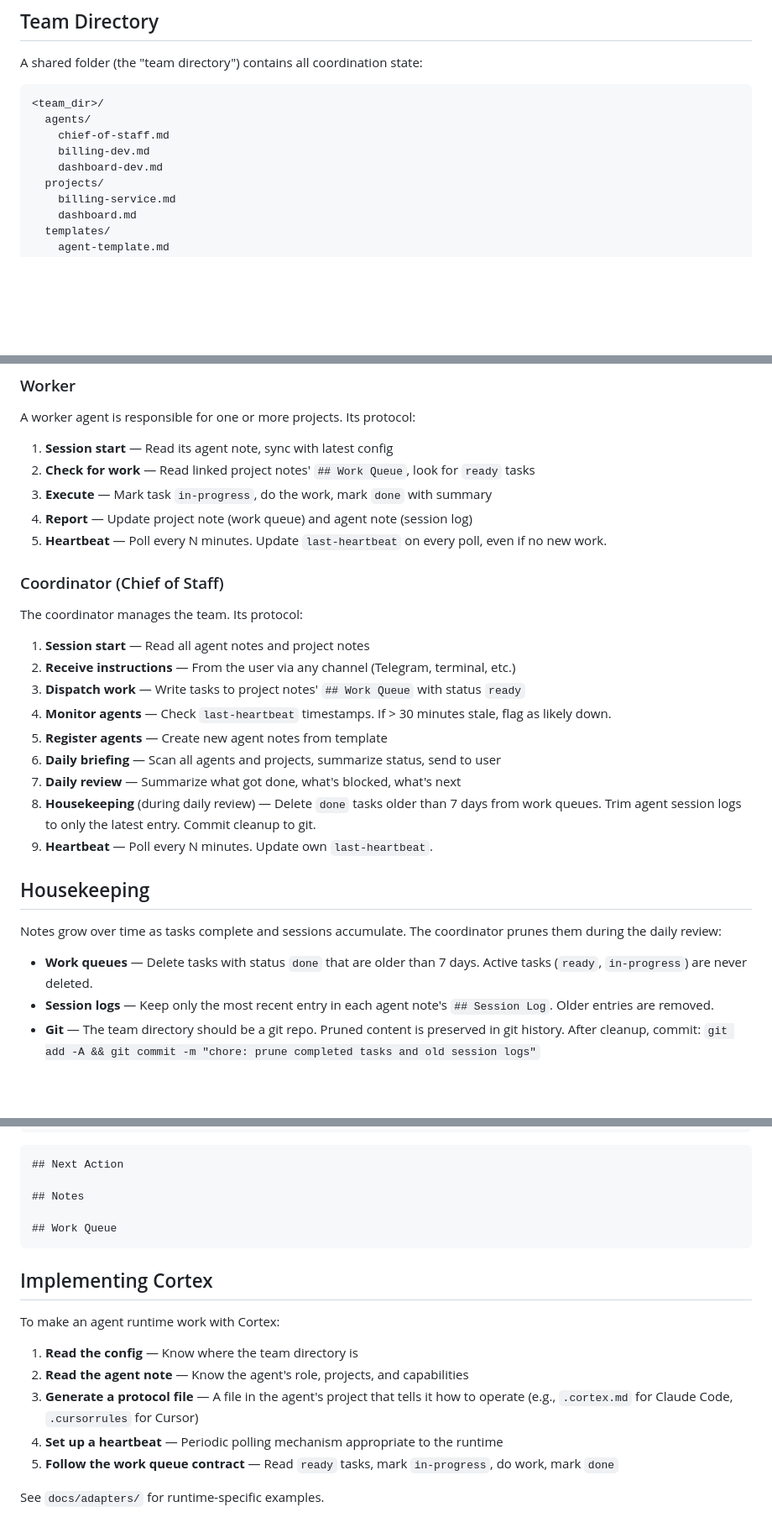
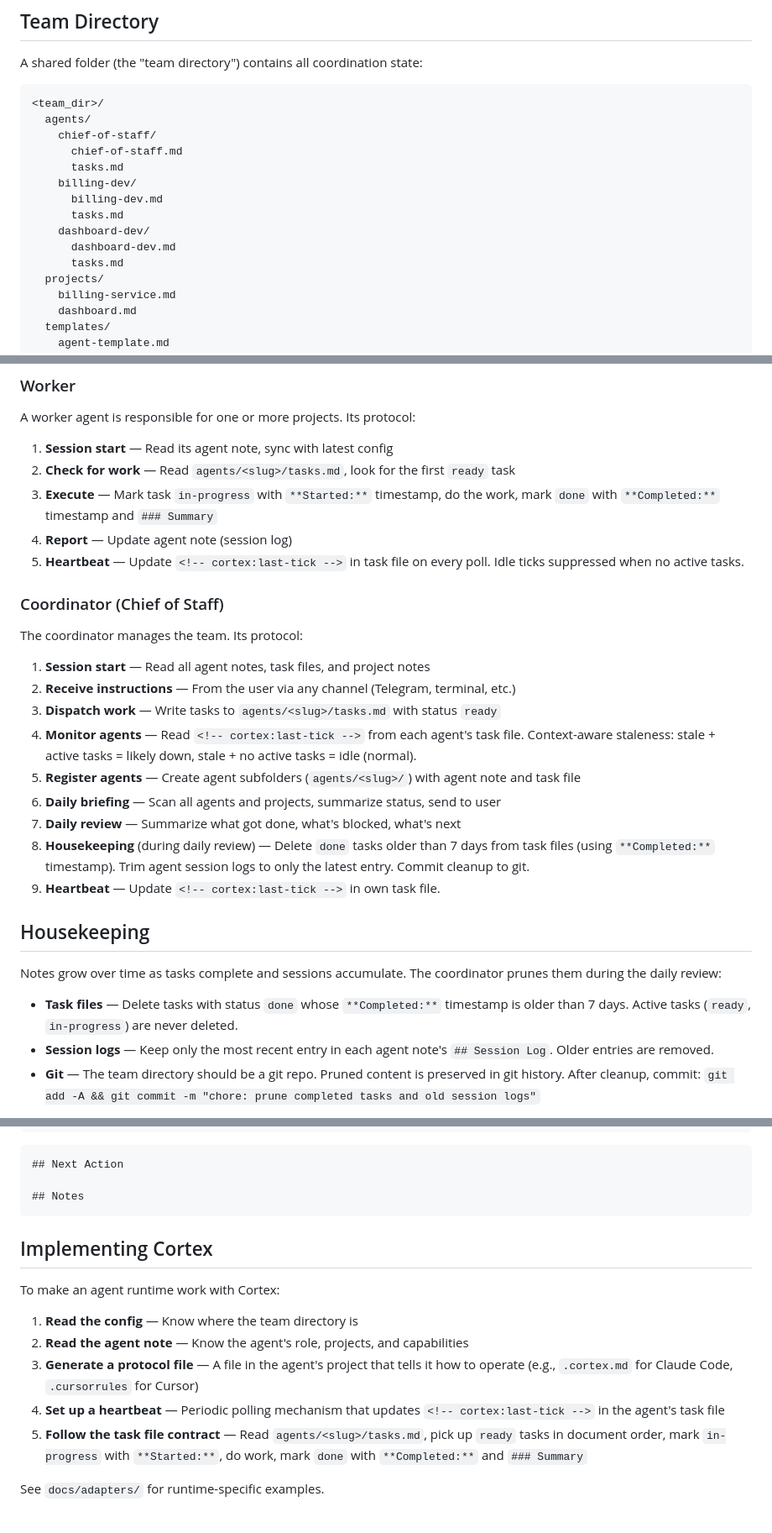
Before and after one commit to agentweave/cortex, a Markdown page: docs/protocol.md, 3 parts joined by grey strips. Shown at 84% size. GitHub-like rendering; blank space fills up the shorter version.

````diff
--- a/docs/protocol.md
+++ b/docs/protocol.md
@@ -11,9 +11,15 @@ A shared folder (the "team directory") contains all coordination state:
 ```
 <team_dir>/
   agents/
-    chief-of-staff.md
-    billing-dev.md
-    dashboard-dev.md
+    chief-of-staff/
+      chief-of-staff.md
+      tasks.md
+    billing-dev/
+      billing-dev.md
+      tasks.md
+    dashboard-dev/
+      dashboard-dev.md
+      tasks.md
   projects/
     billing-service.md
     dashboard.md
@@ -152,30 +177,30 @@ Names are converted to slugs for file naming: lowercase, spaces replaced with hy
 A worker agent is responsible for one or more projects. Its protocol:
 
 1. **Session start** — Read its agent note, sync with latest config
-2. **Check for work** — Read linked project notes' `## Work Queue`, look for `ready` tasks
-3. **Execute** — Mark task `in-progress`, do the work, mark `done` with summary
-4. **Report** — Update project note (work queue) and agent note (session log)
-5. **Heartbeat** — Poll every N minutes. Update `last-heartbeat` on every poll, even if no new work.
+2. **Check for work** — Read `agents/<slug>/tasks.md`, look for the first `ready` task
+3. **Execute** — Mark task `in-progress` with `**Started:**` timestamp, do the work, mark `done` with `**Completed:**` timestamp and `### Summary`
+4. **Report** — Update agent note (session log)
+5. **Heartbeat** — Update `<!-- cortex:last-tick -->` in task file on every poll. Idle ticks suppressed when no active tasks.
 
 ### Coordinator (Chief of Staff)
 
 The coordinator manages the team. Its protocol:
 
-1. **Session start** — Read all agent notes and project notes
+1. **Session start** — Read all agent notes, task files, and project notes
 2. **Receive instructions** — From the user via any channel (Telegram, terminal, etc.)
-3. **Dispatch work** — Write tasks to project notes' `## Work Queue` with status `ready`
-4. **Monitor agents** — Check `last-heartbeat` timestamps. If > 30 minutes stale, flag as likely down.
-5. **Register agents** — Create new agent notes from template
+3. **Dispatch work** — Write tasks to `agents/<slug>/tasks.md` with status `ready`
+4. **Monitor agents** — Read `<!-- cortex:last-tick -->` from each agent's task file. Context-aware staleness: stale + active tasks = likely down, stale + no active tasks = idle (normal).
+5. **Register agents** — Create agent subfolders (`agents/<slug>/`) with agent note and task file
 6. **Daily briefing** — Scan all agents and projects, summarize status, send to user
 7. **Daily review** — Summarize what got done, what's blocked, what's next
-8. **Housekeeping** (during daily review) — Delete `done` tasks older than 7 days from work queues. Trim agent session logs to only the latest entry. Commit cleanup to git.
-9. **Heartbeat** — Poll every N minutes. Update own `last-heartbeat`.
+8. **Housekeeping** (during daily review) — Delete `done` tasks older than 7 days from task files (using `**Completed:**` timestamp). Trim agent session logs to only the latest entry. Commit cleanup to git.
+9. **Heartbeat** — Update `<!-- cortex:last-tick -->` in own task file.
 
 ## Housekeeping
 
 Notes grow over time as tasks complete and sessions accumulate. The coordinator prunes them during the daily review:
 
-- **Work queues** — Delete tasks with status `done` that are older than 7 days. Active tasks (`ready`, `in-progress`) are never deleted.
+- **Task files** — Delete tasks with status `done` whose `**Completed:**` timestamp is older than 7 days. Active tasks (`ready`, `in-progress`) are never deleted.
 - **Session logs** — Keep only the most recent entry in each agent note's `## Session Log`. Older entries are removed.
 - **Git** — The team directory should be a git repo. Pruned content is preserved in git history. After cleanup, commit: `git add -A && git commit -m "chore: prune completed tasks and old session logs"`
 
@@ -242,8 +266,6 @@ status: active
 ## Next Action
 
 ## Notes
-
-## Work Queue
 ```
 
 ## Implementing Cortex
@@ -253,7 +275,7 @@ To make an agent runtime work with Cortex:
 1. **Read the config** — Know where the team directory is
 2. **Read the agent note** — Know the agent's role, projects, and capabilities
 3. **Generate a protocol file** — A file in the agent's project that tells it how to operate (e.g., `.cortex.md` for Claude Code, `.cursorrules` for Cursor)
-4. **Set up a heartbeat** — Periodic polling mechanism appropriate to the runtime
-5. **Follow the work queue contract** — Read `ready` tasks, mark `in-progress`, do work, mark `done`
+4. **Set up a heartbeat** — Periodic polling mechanism that updates `<!-- cortex:last-tick -->` in the agent's task file
+5. **Follow the task file contract** — Read `agents/<slug>/tasks.md`, pick up `ready` tasks in document order, mark `in-progress` with `**Started:**`, do work, mark `done` with `**Completed:**` and `### Summary`
 
 See `docs/adapters/` for runtime-specific examples.
````
Also changed, not shown: other parts of docs/protocol.md (+45 -27 lines).
